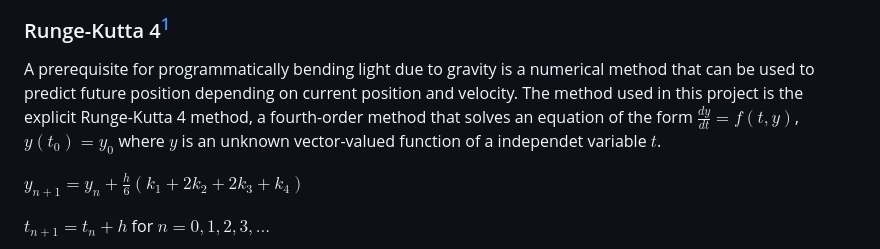
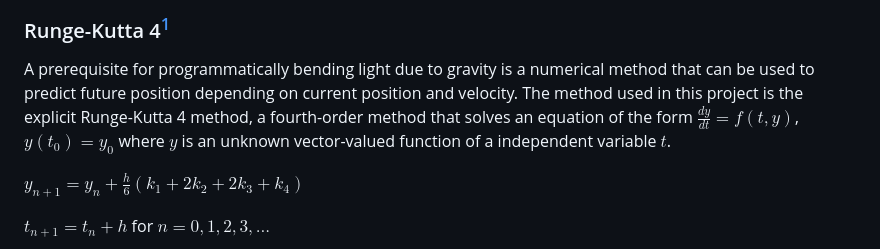
Before and after one commit to MrGreenScout/Black-hole-physics-sim, a Markdown page: report/report.md, the part around the change. Rendered like a GitHub page.

Commit message:
Fix typo in report

```diff
--- a/report/report.md
+++ b/report/report.md
@@ -76,7 +76,7 @@ Modern black hole simulations are used to produce data which can be compared wit
 
 ### Runge-Kutta 4[^1]
 
-  A prerequisite for programmatically bending light due to gravity is a numerical method that can be used to predict future position depending on current position and velocity. The method used in this project is the explicit Runge-Kutta 4 method, a fourth-order method that solves an equation of the form $\frac{dy}{dt}=f(t,y)$, $y(t_0)=y_0$ where $y$ is an unknown vector-valued function of a independet variable $t$.
+  A prerequisite for programmatically bending light due to gravity is a numerical method that can be used to predict future position depending on current position and velocity. The method used in this project is the explicit Runge-Kutta 4 method, a fourth-order method that solves an equation of the form $\frac{dy}{dt}=f(t,y)$, $y(t_0)=y_0$ where $y$ is an unknown vector-valued function of a independent variable $t$.
 
   $y_{n+1}=y_n+\frac{h}{6}(k_1+2k_2+2k_3+k_4)$
 
```
